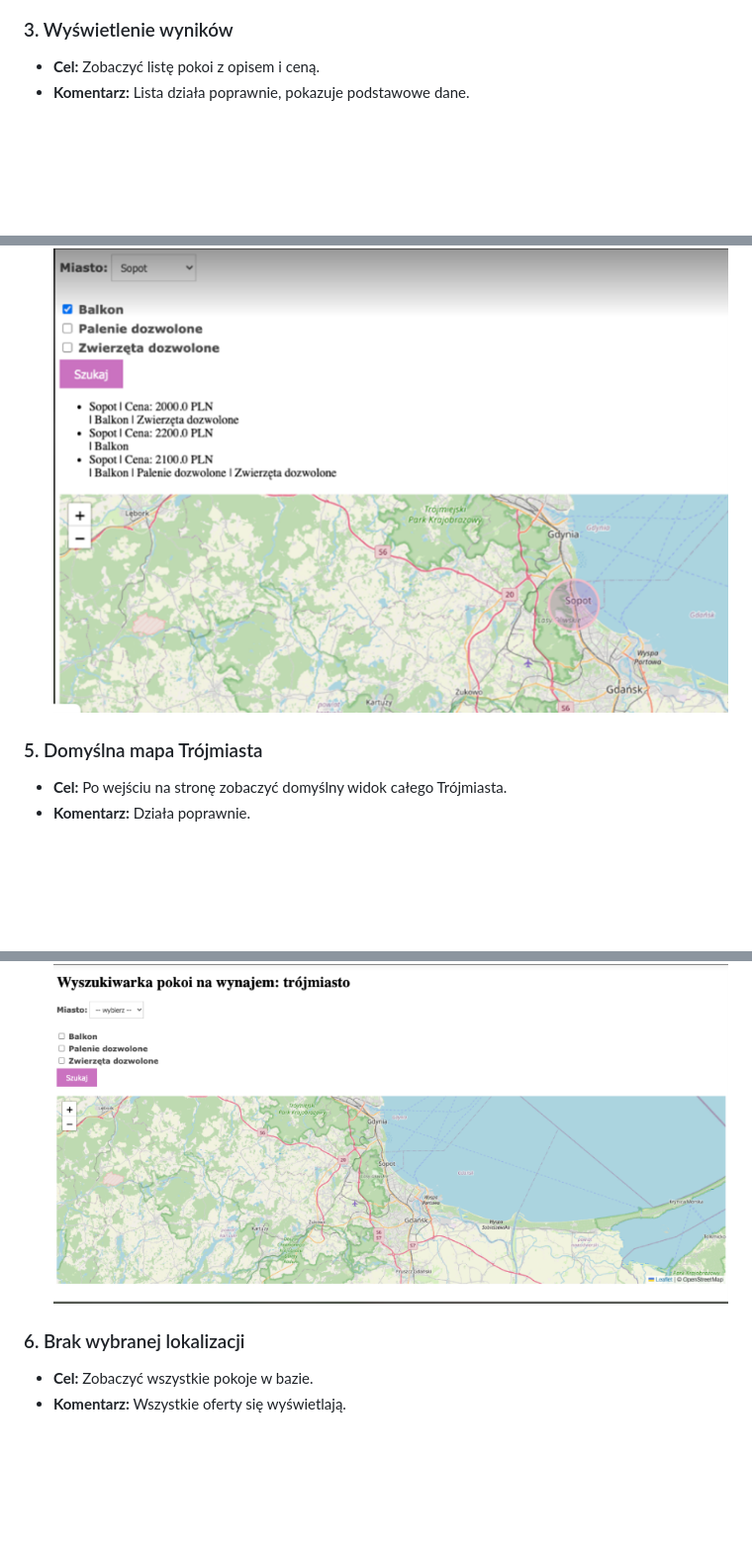
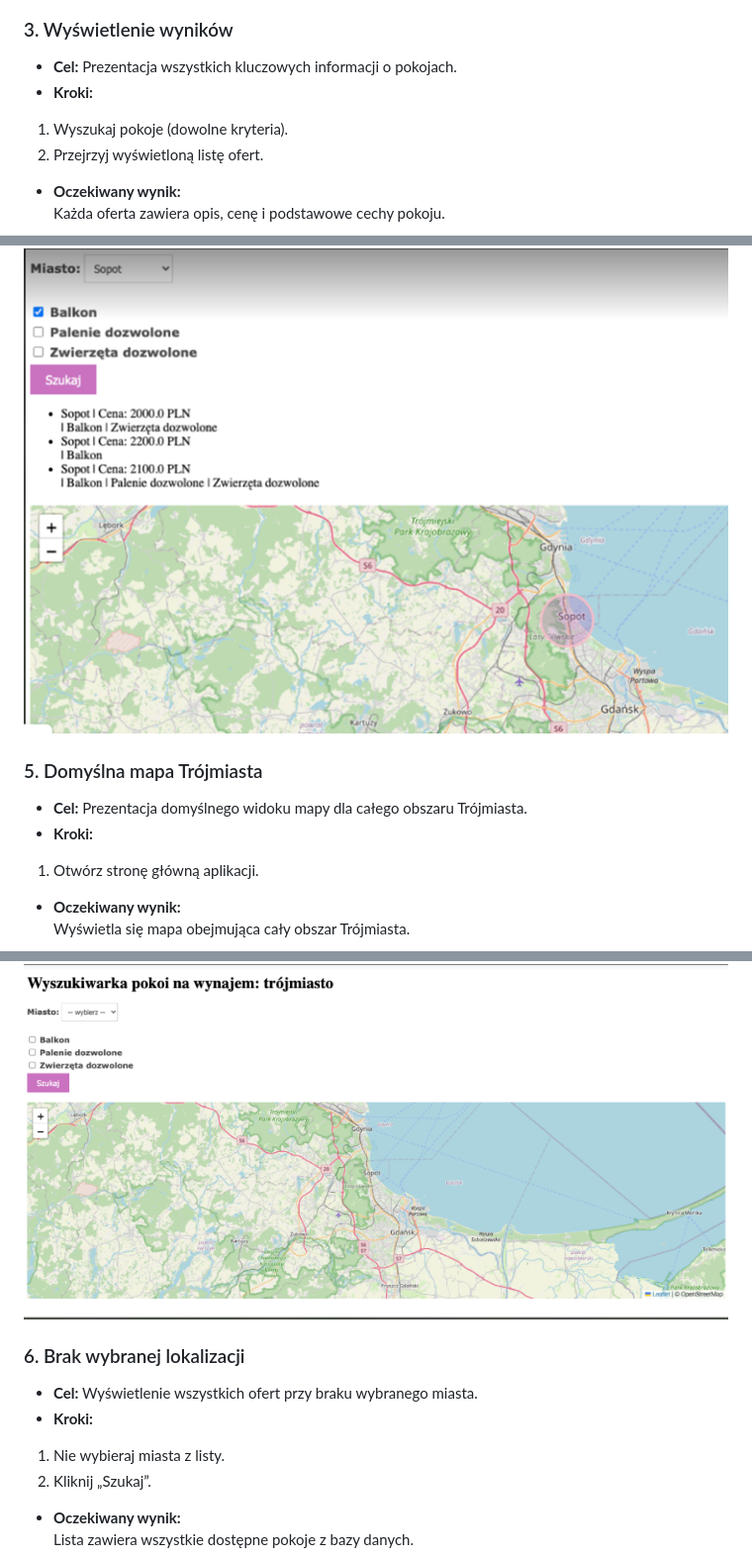
Before and after one commit to MajaWielgus/roommate-finder, a Markdown page: RoommateFinder_Documentation.md, 3 parts joined by grey strips. Shown at 99% size. GitHub-like rendering; blank space fills up the shorter version.

```diff
--- a/RoommateFinder_Documentation.md
+++ b/RoommateFinder_Documentation.md
@@ -104,6 +108,11 @@ Poniższa tabela przedstawia główne scenariusze testowe oparte na **user stori
 - ![Wybór lokalizacji](screenshots/filtrowanie_ofert.png)
 
 ### 3. Wyświetlenie wyników
-- **Cel:** Zobaczyć listę pokoi z opisem i ceną.
-- **Komentarz:** Lista działa poprawnie, pokazuje podstawowe dane.
+- **Cel:** Prezentacja wszystkich kluczowych informacji o pokojach.
+- **Kroki:**
+1. Wyszukaj pokoje (dowolne kryteria).
+2. Przejrzyj wyświetloną listę ofert.
+- **Oczekiwany wynik:**
+Każda oferta zawiera opis, cenę i podstawowe cechy pokoju.
+
 ![Wybór lokalizacji](screenshots/wyswietlanie_wynikow.png)
@@ -113,9 +129,20 @@ Poniższa tabela przedstawia główne scenariusze testowe oparte na **user stori
 ![Wybór lokalizacji](screenshots/mapa_z_obszarem_miasta.png)
+
 ### 5. Domyślna mapa Trójmiasta
-- **Cel:** Po wejściu na stronę zobaczyć domyślny widok całego Trójmiasta.
-- **Komentarz:** Działa poprawnie.
+- **Cel:** Prezentacja domyślnego widoku mapy dla całego obszaru Trójmiasta.
+- **Kroki:**
+1. Otwórz stronę główną aplikacji.
+- **Oczekiwany wynik:**
+Wyświetla się mapa obejmująca cały obszar Trójmiasta.
+
 ![Wybór lokalizacji](screenshots/domyslna_mapa.png)
+
 ### 6. Brak wybranej lokalizacji
-- **Cel:** Zobaczyć wszystkie pokoje w bazie.
-- **Komentarz:** Wszystkie oferty się wyświetlają.
+- **Cel:** Wyświetlenie wszystkich ofert przy braku wybranego miasta.
+- **Kroki:**
+1. Nie wybieraj miasta z listy.
+2. Kliknij „Szukaj”.
+- **Oczekiwany wynik:**
+Lista zawiera wszystkie dostępne pokoje z bazy danych.
+
 ![Wybór lokalizacji](screenshots/lista_wszystkich_ofert.png)
```
Also changed, not shown: other parts of RoommateFinder_Documentation.md (+58 -19 lines).
